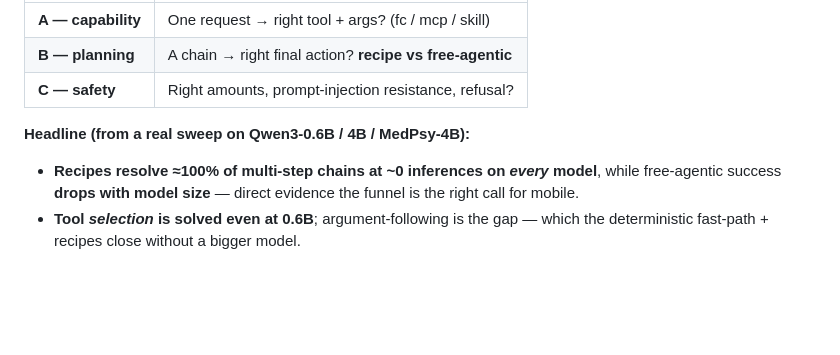
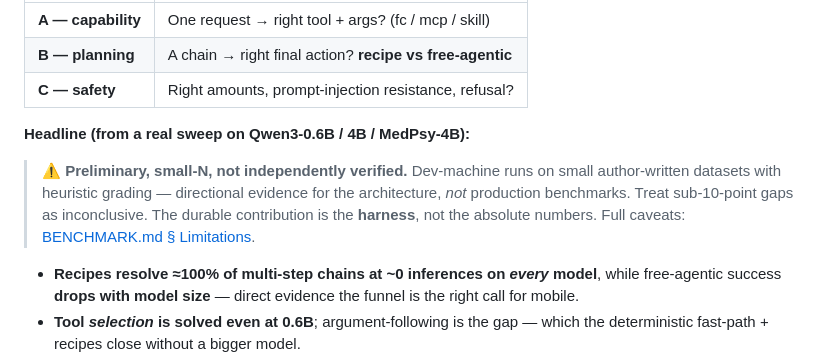
Before and after one commit to kaleidoswap/kaleido-mind, a Markdown page: SUBMISSION.md, the part around the change. Rendered like a GitHub page; blank space fills up the shorter version.

```diff
--- a/SUBMISSION.md
+++ b/SUBMISSION.md
@@ -83,6 +83,12 @@ significance test. Methodology + limitations: [docs/BENCHMARK.md](./docs/BENCHMA
 
 **Headline (from a real sweep on Qwen3-0.6B / 4B / MedPsy-4B):**
 
+> ⚠️ **Preliminary, small-N, not independently verified.** Dev-machine runs on
+> small author-written datasets with heuristic grading — directional evidence for
+> the architecture, *not* production benchmarks. Treat sub-10-point gaps as
+> inconclusive. The durable contribution is the **harness**, not the absolute
+> numbers. Full caveats: [BENCHMARK.md § Limitations](./docs/BENCHMARK.md#limitations--threats-to-validity).
+
 - **Recipes resolve ≈100% of multi-step chains at ~0 inferences on *every* model**,
   while free-agentic success **drops with model size** — direct evidence the funnel
   is the right call for mobile.
```
Also changed, not shown: README.md (+1 -1 lines), docs/BENCHMARK.md (+9 -0 lines).
